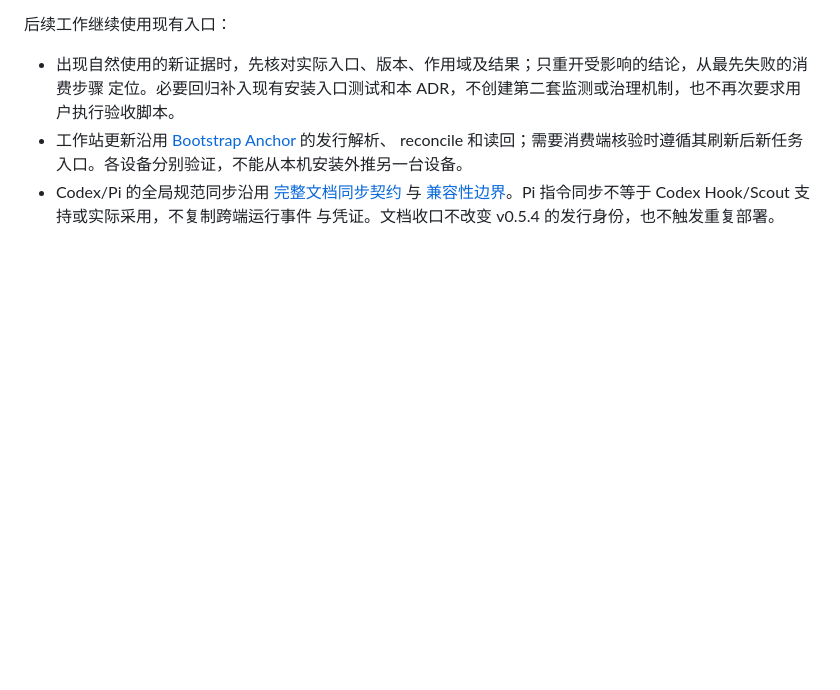
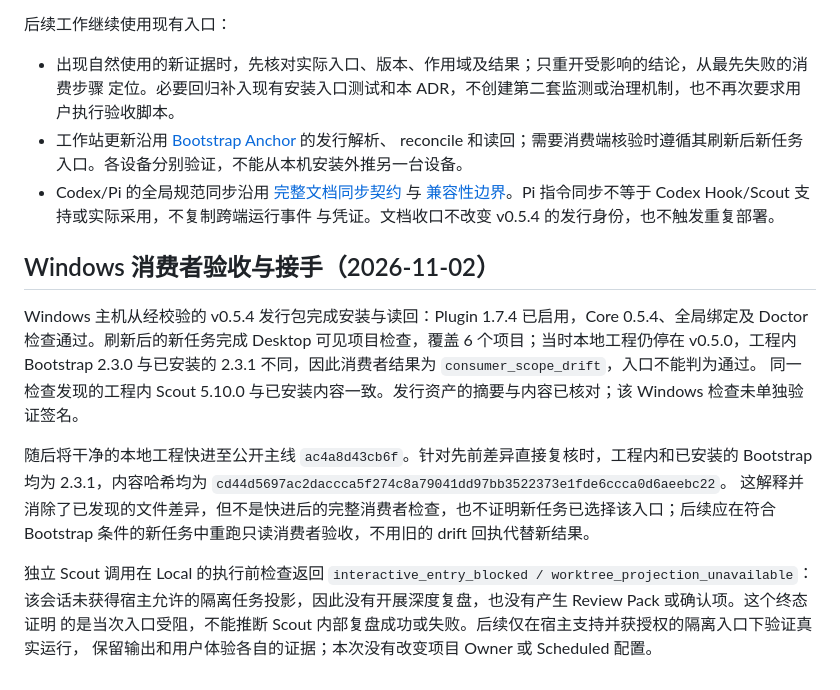
Before and after one commit to lly-personal/agent-memory-sidecar, a Markdown page: docs/decisions/0082-installed-memory-command-entry.zh.md, the part around the change. Rendered like a GitHub page; blank space fills up the shorter version.

Commit message:
docs: record Windows consumer acceptance handoff

```diff
--- a/docs/decisions/0082-installed-memory-command-entry.zh.md
+++ b/docs/decisions/0082-installed-memory-command-entry.zh.md
@@ -137,3 +137,20 @@ v0.5.4 从继续修复到交付收尾约 31.8 分钟，没有新增人工测试
 - Codex/Pi 的全局规范同步沿用 [完整文档同步契约](../../specs/global-instruction-sync-v1.md) 与
   [兼容性边界](../../COMPATIBILITY.md)。Pi 指令同步不等于 Codex Hook/Scout 支持或实际采用，不复制跨端运行事件
   与凭证。文档收口不改变 v0.5.4 的发行身份，也不触发重复部署。
+
+## Windows 消费者验收与接手（2026-11-02）
+
+Windows 主机从经校验的 v0.5.4 发行包完成安装与读回：Plugin 1.7.4 已启用，Core 0.5.4、全局绑定及 Doctor
+检查通过。刷新后的新任务完成 Desktop 可见项目检查，覆盖 6 个项目；当时本地工程仍停在 v0.5.0，工程内
+Bootstrap 2.3.0 与已安装的 2.3.1 不同，因此消费者结果为 `consumer_scope_drift`，入口不能判为通过。
+同一检查发现的工程内 Scout 5.10.0 与已安装内容一致。发行资产的摘要与内容已核对；该 Windows 检查未单独验证签名。
+
+随后将干净的本地工程快进至公开主线 `ac4a8d43cb6f`。针对先前差异直接复核时，工程内和已安装的 Bootstrap
+均为 2.3.1，内容哈希均为 `cd44d5697ac2daccca5f274c8a79041dd97bb3522373e1fde6ccca0d6aeebc22`。
+这解释并消除了已发现的文件差异，但不是快进后的完整消费者检查，也不证明新任务已选择该入口；后续应在符合
+Bootstrap 条件的新任务中重跑只读消费者验收，不用旧的 drift 回执代替新结果。
+
+独立 Scout 调用在 Local 的执行前检查返回 `interactive_entry_blocked / worktree_projection_unavailable`：
+该会话未获得宿主允许的隔离任务投影，因此没有开展深度复盘，也没有产生 Review Pack 或确认项。这个终态证明
+的是当次入口受阻，不能推断 Scout 内部复盘成功或失败。后续仅在宿主支持并获授权的隔离入口下验证真实运行，
+保留输出和用户体验各自的证据；本次没有改变项目 Owner 或 Scheduled 配置。
```
